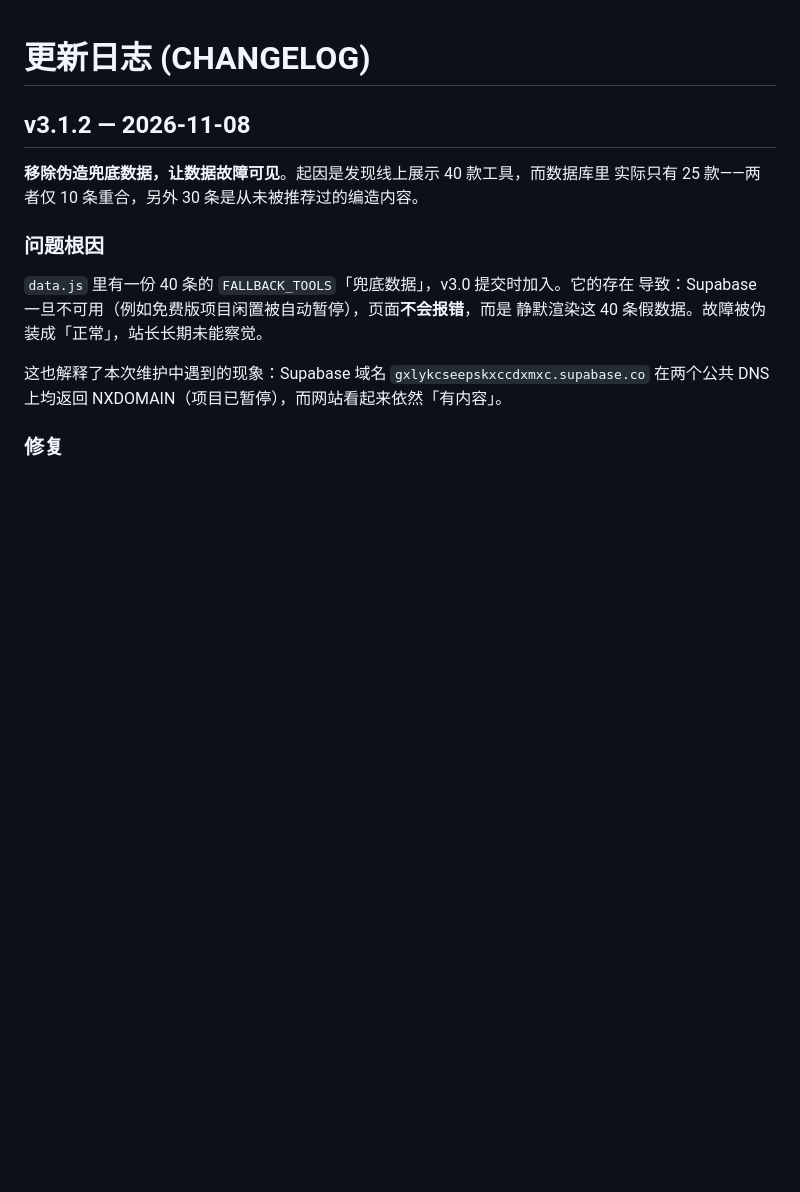
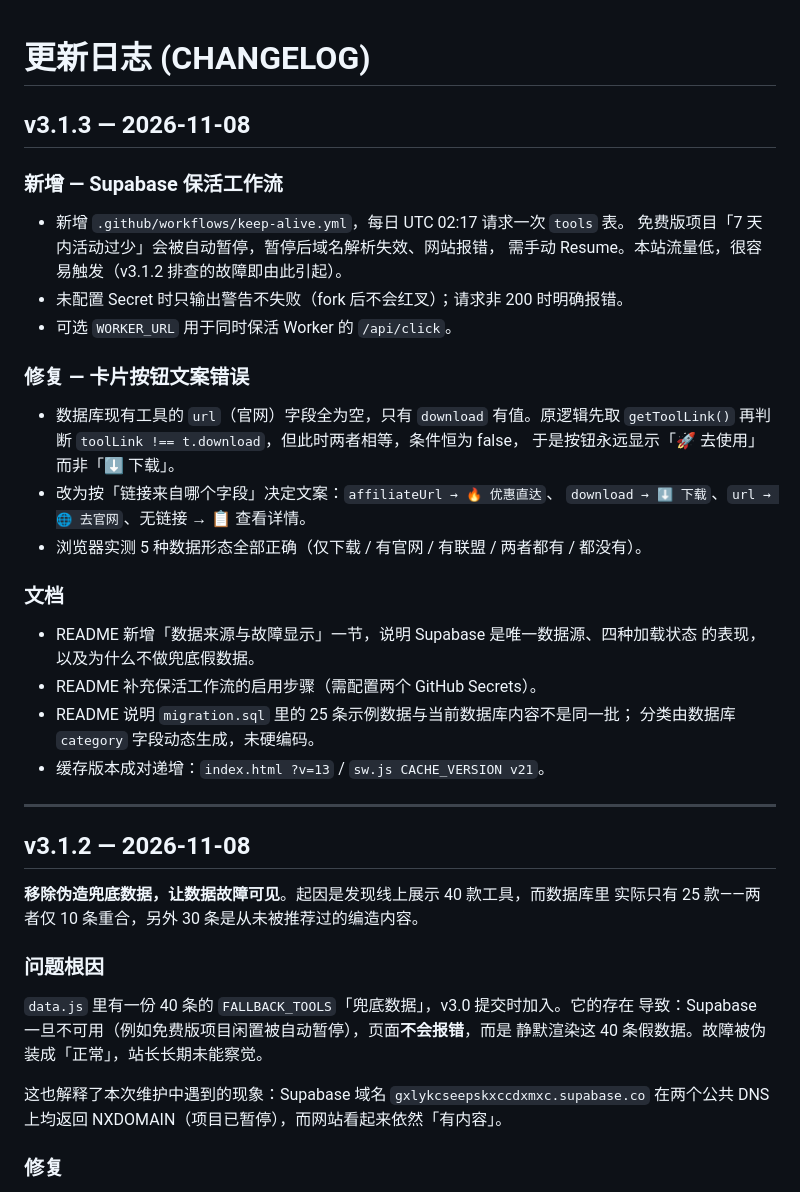
Before and after one commit to SuXJTang/ruantui, a Markdown page: CHANGELOG.md, the part around the change. Drawn GitHub-style; blank space fills up the shorter version.

```diff
--- a/CHANGELOG.md
+++ b/CHANGELOG.md
@@ -1,4 +1,34 @@
 # 更新日志 (CHANGELOG)
+
+## v3.1.3 — 2026-11-08
+
+### 新增 — Supabase 保活工作流
+
+- 新增 `.github/workflows/keep-alive.yml`，每日 UTC 02:17 请求一次 `tools` 表。
+  免费版项目「7 天内活动过少」会被自动暂停，暂停后域名解析失效、网站报错，
+  需手动 Resume。本站流量低，很容易触发（v3.1.2 排查的故障即由此引起）。
+- 未配置 Secret 时只输出警告不失败（fork 后不会红叉）；请求非 200 时明确报错。
+- 可选 `WORKER_URL` 用于同时保活 Worker 的 `/api/click`。
+
+### 修复 — 卡片按钮文案错误
+
+- 数据库现有工具的 `url`（官网）字段全为空，只有 `download` 有值。原逻辑先取
+  `getToolLink()` 再判断 `toolLink !== t.download`，但此时两者相等，条件恒为 false，
+  于是按钮永远显示「🚀 去使用」而非「⬇️ 下载」。
+- 改为按「链接来自哪个字段」决定文案：`affiliateUrl → 🔥 优惠直达`、
+  `download → ⬇️ 下载`、`url → 🌐 去官网`、无链接 → 📋 查看详情。
+- 浏览器实测 5 种数据形态全部正确（仅下载 / 有官网 / 有联盟 / 两者都有 / 都没有）。
+
+### 文档
+
+- README 新增「数据来源与故障显示」一节，说明 Supabase 是唯一数据源、四种加载状态
+  的表现，以及为什么不做兜底假数据。
+- README 补充保活工作流的启用步骤（需配置两个 GitHub Secrets）。
+- README 说明 `migration.sql` 里的 25 条示例数据与当前数据库内容不是同一批；
+  分类由数据库 `category` 字段动态生成，未硬编码。
+- 缓存版本成对递增：`index.html ?v=13` / `sw.js CACHE_VERSION v21`。
+
+---
 
 ## v3.1.2 — 2026-11-08
 
```
Also changed, not shown: README.md (+50 -0 lines).
